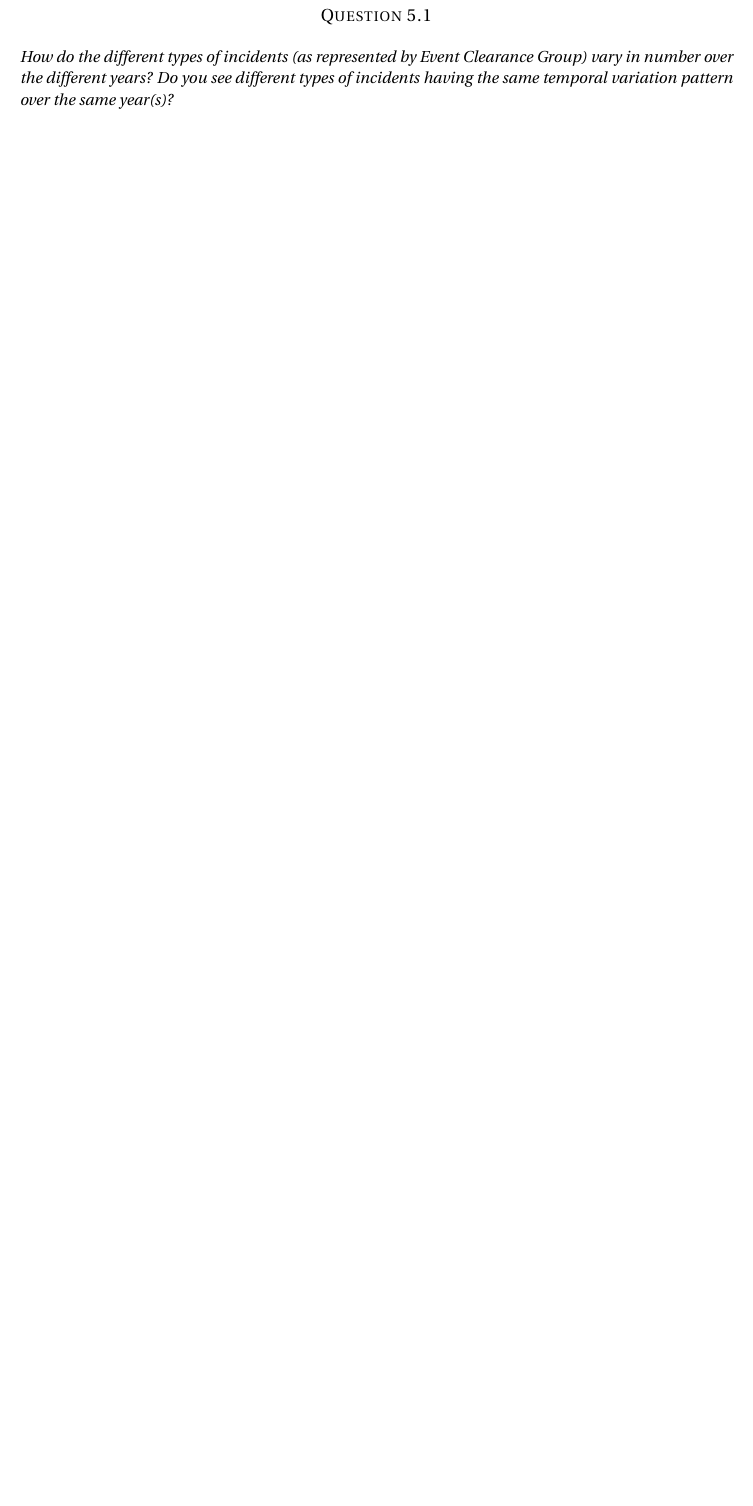
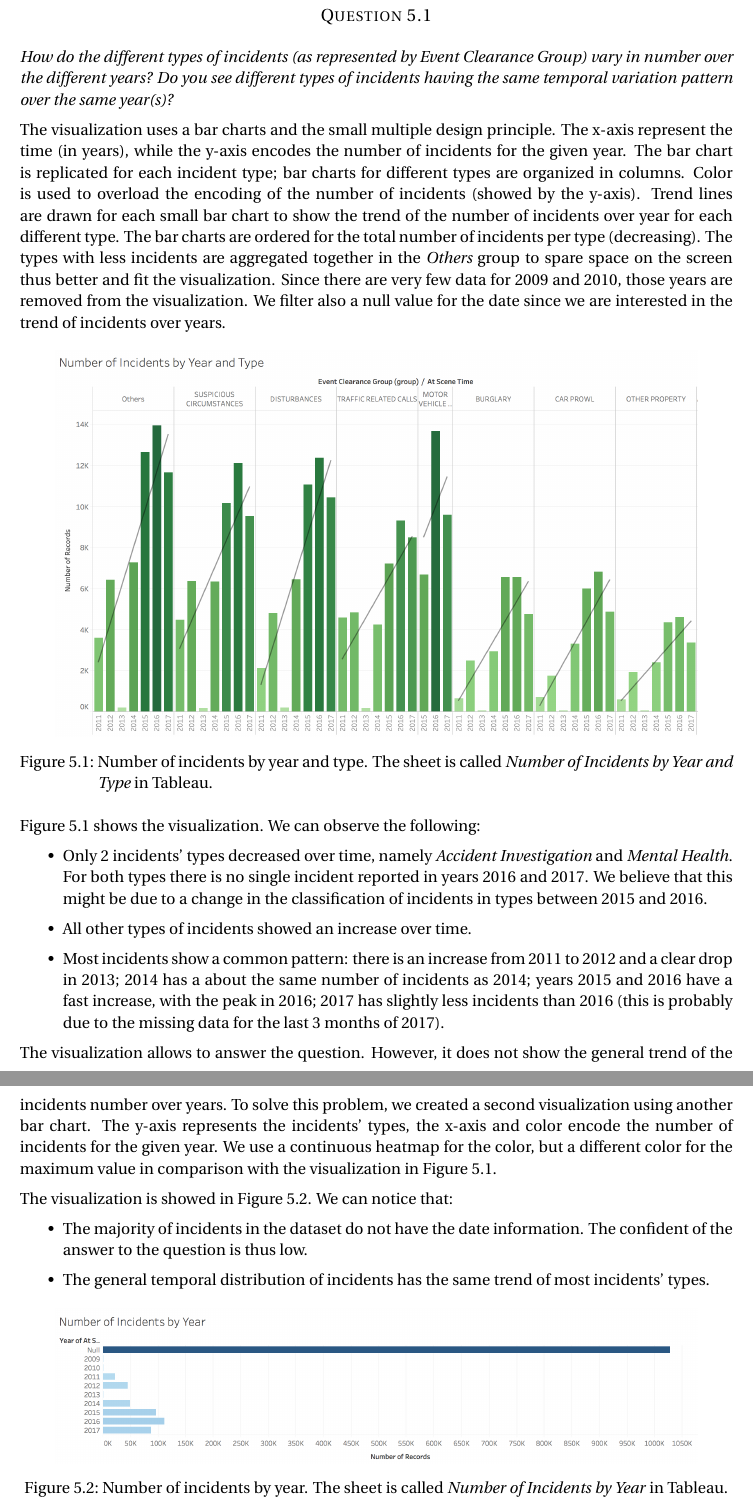
Before and after one commit to davidepedranz/visual_analytics_project_2, a LaTeX document (report/main.tex, which reads report/question_5.tex): part of page 16 of 18 before the commit and two parts of pages 16 and 17 of 19 after it, the two joined at a grey line, cut so that both start at the same text, the shorter picture padded with empty space. Compiled offline with pdfLaTeX.

Commit message:
Question 5.1

```diff
--- a/report/question_5.tex
+++ b/report/question_5.tex
@@ -2,3 +2,46 @@
 
 \subsection*{Question 5.1}
 \textit{How do the different types of incidents (as represented by Event Clearance Group) vary in number over the different years? Do you see different types of incidents having the same temporal variation pattern over the same year(s)?}
+
+The visualization uses a bar charts and the small multiple design principle.
+The x-axis represent the time (in years), while the y-axis encodes the number of incidents for the given year.
+The bar chart is replicated for each incident type; bar charts for different types are organized in columns.
+Color is used to overload the encoding of the number of incidents (showed by the y-axis).
+Trend lines are drawn for each small bar chart to show the trend of the number of incidents over year for each different type.
+The bar charts are ordered for the total number of incidents per type (decreasing).
+The types with less incidents are aggregated together in the \textit{Others} group to spare space on the screen thus better and fit the visualization.
+Since there are very few data for $2009$ and $2010$, those years are removed from the visualization.
+We filter also a null value for the date since we are interested in the trend of incidents over years.
+
+\begin{figure}[h]
+	\centering
+	\includegraphics[width=0.9\columnwidth]{figures/5_1_incidents_by_type_and_year}
+	\caption{Number of incidents by year and type. The sheet is called \textit{Number of Incidents by Year and Type} in Tableau.}
+	\label{fig:5_1_incidents_by_type_and_year}
+\end{figure}
+
+\cref{fig:5_1_incidents_by_type_and_year} shows the visualization.
+We can observe the following:
+\begin{itemize}
+    \item Only $2$ incidents' types decreased over time, namely \textit{Accident Investigation} and \textit{Mental Health}. For both types there is no single incident reported in years $2016$ and $2017$. We believe that this might be due to a change in the classification of incidents in types between $2015$ and $2016$.
+    \item All other types of incidents showed an increase over time.
+    \item Most incidents show a common pattern: there is an increase from $2011$ to $2012$ and a clear drop in $2013$; $2014$ has a about the same number of incidents as $2014$; years $2015$ and $2016$ have a fast increase, with the peak in $2016$; $2017$ has slightly less incidents than $2016$ (this is probably due to the missing data for the last $3$ months of 2017).
+\end{itemize}
+
+The visualization allows to answer the question.
+However, it does not show the general trend of the incidents number over years.
+To solve this problem, we created a second visualization using another bar chart.
+The y-axis represents the incidents' types, the x-axis and color encode the number of incidents for the given year.
+We use a continuous heatmap for the color, but a different color for the maximum value in comparison with the visualization in \cref{fig:5_1_incidents_by_type_and_year}.
+
+The visualization is showed in \cref{fig:5_1_incidents_by_year}.
+We can notice that:
+\begin{itemize}
+    \item The majority of incidents in the dataset do not have the date information. The confident of the answer to the question is thus low.
+    \item The general temporal distribution of incidents has the same trend of most incidents' types.
+\end{itemize}
+
+\begin{figure}[h]
+	\centering
+	\includegraphics[width=0.9\columnwidth]{figures/5_1_incidents_by_year}
+	\caption{Number of incidents by year. The sheet is called \textit{Number of Incidents by Year} in Tableau.}
```
Also changed, not shown: report/main.tex (+1 -0 lines), report/figures/5_1_incidents_by_type_and_year.png (added), report/figures/5_1_incidents_by_year.png (added), report/question_5.tex (4 more changed lines), 1 other file.
